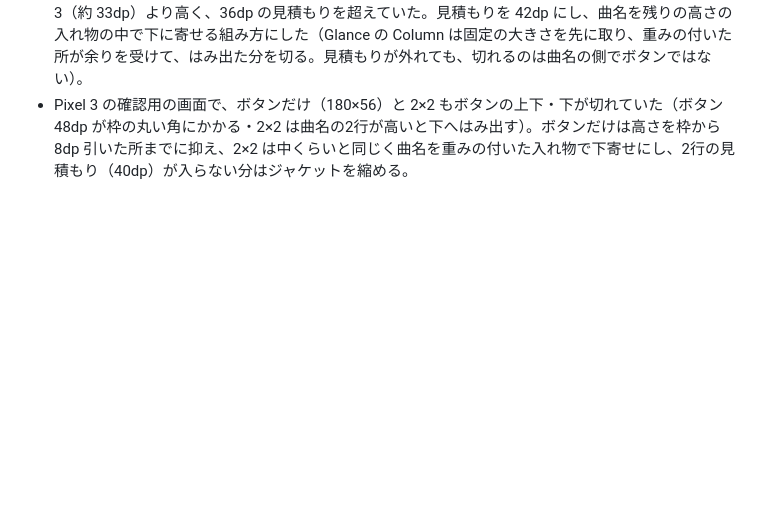
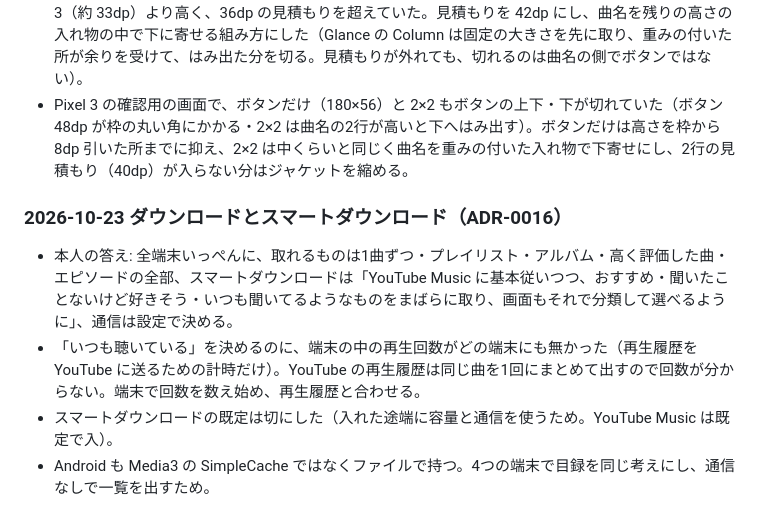
Before and after one commit to MoomA-0750/wave, a Markdown page: docs/decisions.md, the part around the change. Rendered like a GitHub page; blank space fills up the shorter version.

Commit message:
docs: ダウンロードとスマートダウンロードの設計（ADR-0016）と SPEC の節を足す
Co-Authored-By: Claude Opus 5.5 <noreply@anthropic.com>
Claude-Session: https://claude.ai/code/session_017QL9qeDWN3nkreK7Rcvw5m

```diff
--- a/docs/decisions.md
+++ b/docs/decisions.md
@@ -735,3 +735,10 @@
 - 中くらいの再生中で、ジャケットの横に曲名を置くと間に 40dp ほどの空きが残る高さがあった（本人の端末で約 163dp）。高さの境目を固定にするのをやめ、ボタン（36dp まで）とジャケット（44dp まで）を縮めれば曲名の2行が下に入るかを高さから計算して決める。2行の高さは Pixel 3 で測ると約 33dp なので、余裕を見て 36dp に文字の大きさの設定を掛けて見積もる。
 - 本人の端末で、曲名をジャケットの下に置いたときにボタンの下が切れた。端末の書体で2行が Pixel 3（約 33dp）より高く、36dp の見積もりを超えていた。見積もりを 42dp にし、曲名を残りの高さの入れ物の中で下に寄せる組み方にした（Glance の Column は固定の大きさを先に取り、重みの付いた所が余りを受けて、はみ出た分を切る。見積もりが外れても、切れるのは曲名の側でボタンではない）。
 - Pixel 3 の確認用の画面で、ボタンだけ（180×56）と 2×2 もボタンの上下・下が切れていた（ボタン 48dp が枠の丸い角にかかる・2×2 は曲名の2行が高いと下へはみ出す）。ボタンだけは高さを枠から 8dp 引いた所までに抑え、2×2 は中くらいと同じく曲名を重みの付いた入れ物で下寄せにし、2行の見積もり（40dp）が入らない分はジャケットを縮める。
+
+### 2026-10-23 ダウンロードとスマートダウンロード（ADR-0016）
+
+- 本人の答え: 全端末いっぺんに、取れるものは1曲ずつ・プレイリスト・アルバム・高く評価した曲・エピソードの全部、スマートダウンロードは「YouTube Music に基本従いつつ、おすすめ・聞いたことないけど好きそう・いつも聞いてるようなものをまばらに取り、画面もそれで分類して選べるように」、通信は設定で決める。
+- 「いつも聴いている」を決めるのに、端末の中の再生回数がどの端末にも無かった（再生履歴を YouTube に送るための計時だけ）。YouTube の再生履歴は同じ曲を1回にまとめて出すので回数が分からない。端末で回数を数え始め、再生履歴と合わせる。
+- スマートダウンロードの既定は切にした（入れた途端に容量と通信を使うため。YouTube Music は既定で入）。
+- Android も Media3 の SimpleCache ではなくファイルで持つ。4つの端末で目録を同じ考えにし、通信なしで一覧を出すため。
```
Also changed, not shown: SPEC.md (+11 -0 lines), docs/adr/0016-downloads.md (added, +73 -0 lines).
